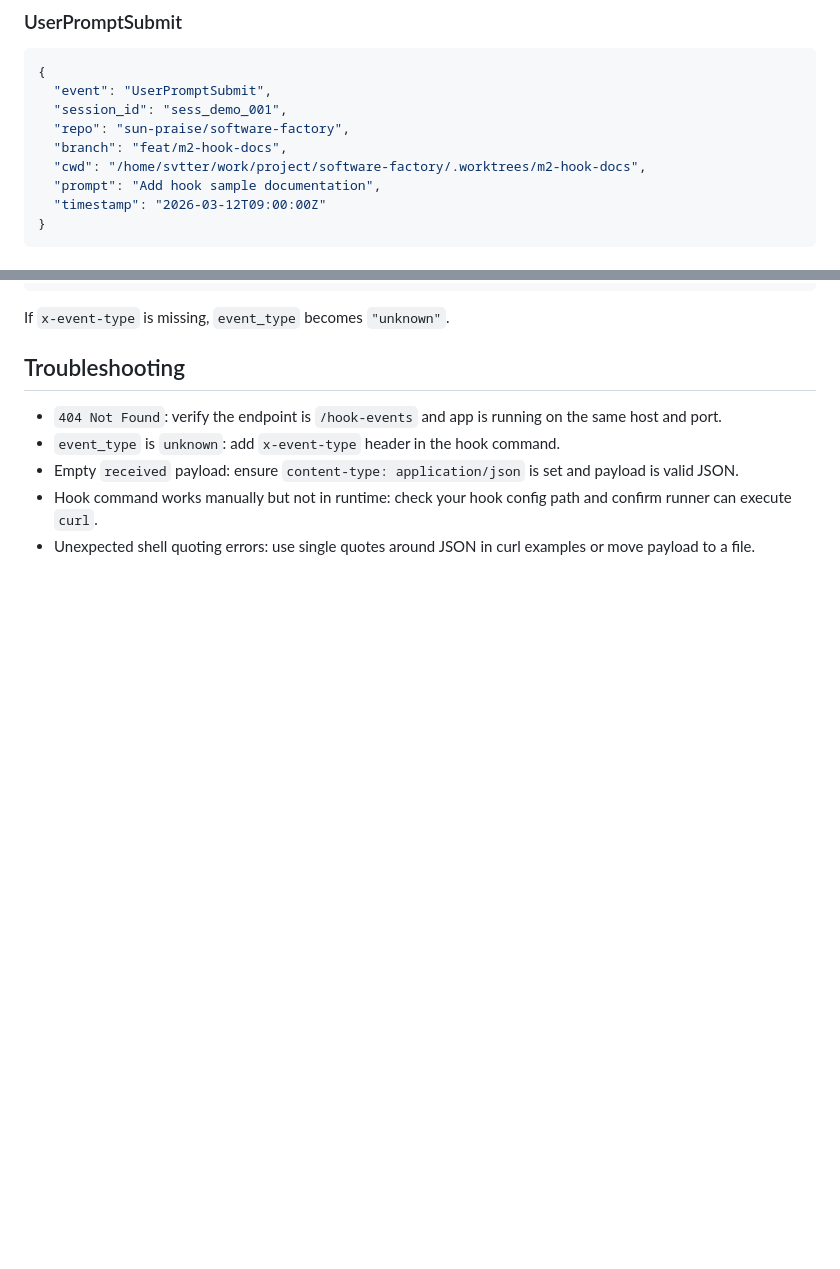
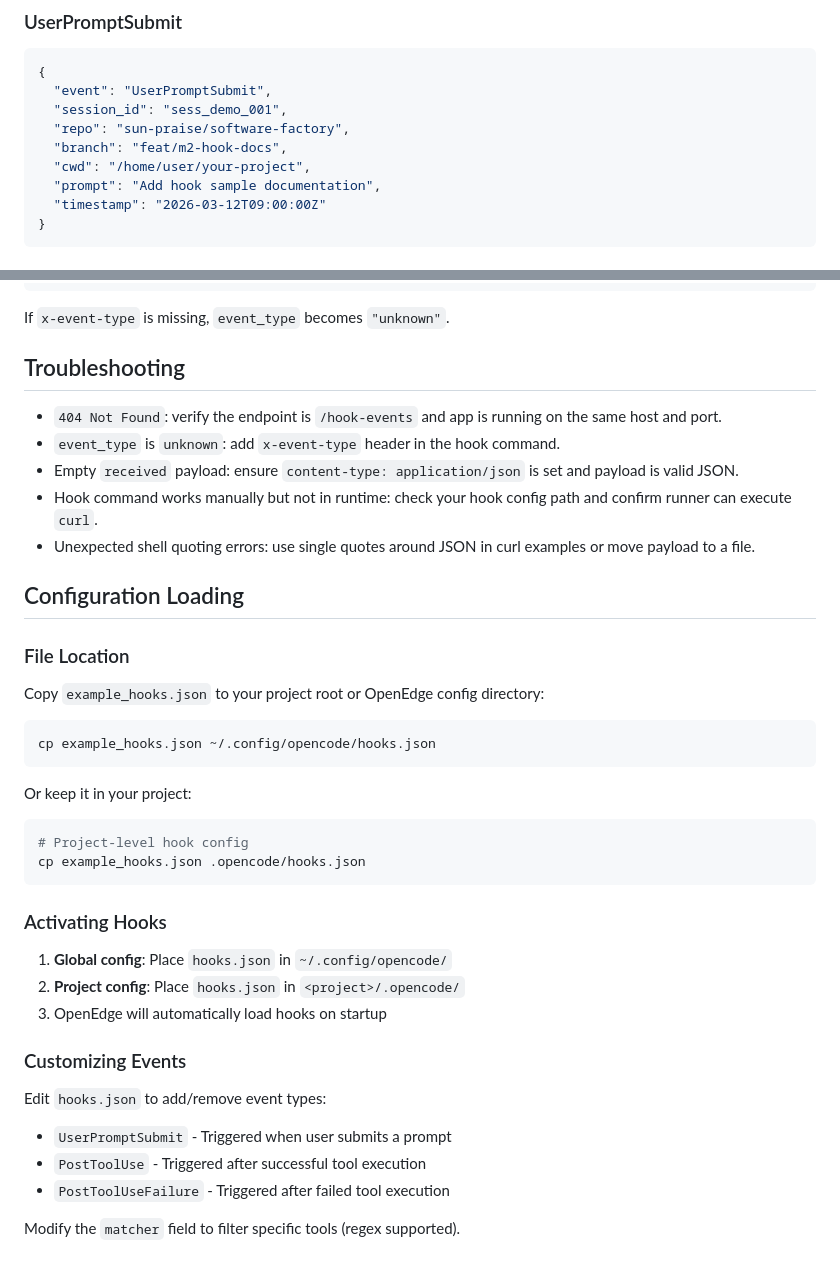
Before and after one commit to sun-praise/software-factory, a Markdown page: docs/hook-samples.md, 2 parts joined by grey strips. Rendered like a GitHub page; blank space fills up the shorter version.

Commit message:
fix: address review feedback - remove real paths and add config loading docs

````diff
--- a/docs/hook-samples.md
+++ b/docs/hook-samples.md
@@ -24,7 +24,7 @@ The app reads JSON body from the hook command and event type from `x-event-type`
   "session_id": "sess_demo_001",
   "repo": "sun-praise/software-factory",
   "branch": "feat/m2-hook-docs",
-  "cwd": "/home/svtter/work/project/software-factory/.worktrees/m2-hook-docs",
+  "cwd": "/home/user/your-project",
   "prompt": "Add hook sample documentation",
   "timestamp": "2026-03-12T09:00:00Z"
 }
@@ -110,3 +110,36 @@ If `x-event-type` is missing, `event_type` becomes `"unknown"`.
 - Empty `received` payload: ensure `content-type: application/json` is set and payload is valid JSON.
 - Hook command works manually but not in runtime: check your hook config path and confirm runner can execute `curl`.
 - Unexpected shell quoting errors: use single quotes around JSON in curl examples or move payload to a file.
+
+## Configuration Loading
+
+### File Location
+
+Copy `example_hooks.json` to your project root or OpenEdge config directory:
+
+```bash
+cp example_hooks.json ~/.config/opencode/hooks.json
+```
+
+Or keep it in your project:
+
+```bash
+# Project-level hook config
+cp example_hooks.json .opencode/hooks.json
+```
+
+### Activating Hooks
+
+1. **Global config**: Place `hooks.json` in `~/.config/opencode/`
+2. **Project config**: Place `hooks.json` in `<project>/.opencode/`
+3. OpenEdge will automatically load hooks on startup
+
+### Customizing Events
+
+Edit `hooks.json` to add/remove event types:
+
+- `UserPromptSubmit` - Triggered when user submits a prompt
+- `PostToolUse` - Triggered after successful tool execution
+- `PostToolUseFailure` - Triggered after failed tool execution
+
+Modify the `matcher` field to filter specific tools (regex supported).
````
